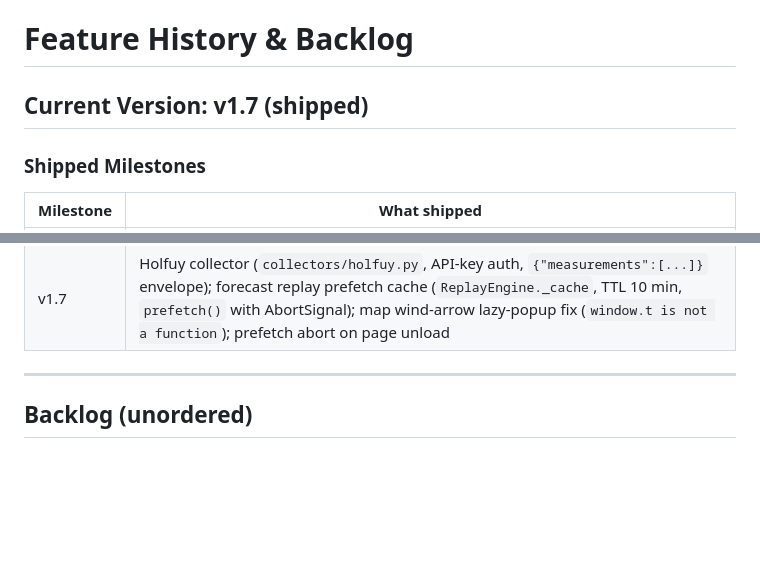
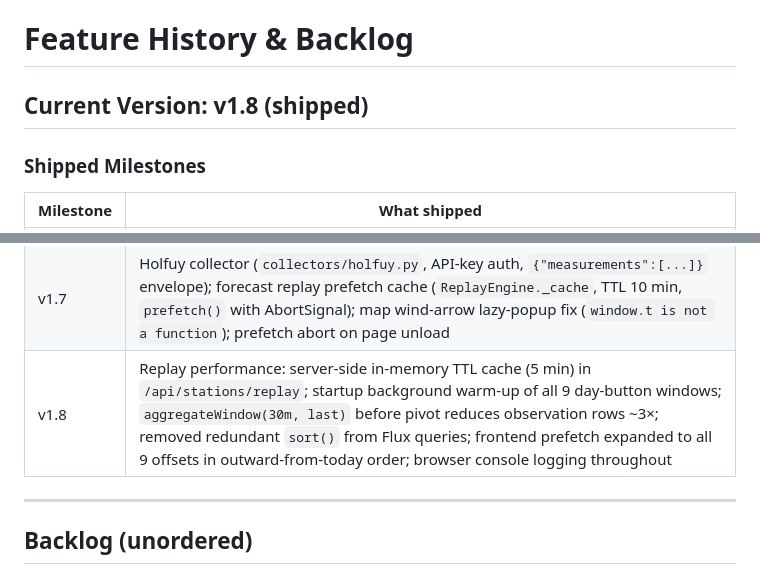
Before and after one commit to Think4dvantage/Lenticularis, a Markdown page: .ai/context/features.md, 2 parts joined by grey strips. GitHub-like rendering; blank space fills up the shorter version.

```diff
--- a/.ai/context/features.md
+++ b/.ai/context/features.md
@@ -1,6 +1,6 @@
 # Feature History & Backlog
 
-## Current Version: v1.7 (shipped)
+## Current Version: v1.8 (shipped)
 
 ### Shipped Milestones
 
@@ -24,6 +24,7 @@
 | v1.5 | Multi-tenant org system: `Organization` model, `org_admin`/`org_pilot` roles, subdomain routing (`vkpi.lenti.cloud`), org-dashboard, org-scoped editor |
 | v1.6 | Help/FAQ page (`/help`, 12 accordion sections); AI input normaliser (regex wind-term → degrees); fuzzy station name matching; geographic station lookup by location name; `GET /api/rulesets` org isolation fix |
 | v1.7 | Holfuy collector (`collectors/holfuy.py`, API-key auth, `{"measurements":[...]}` envelope); forecast replay prefetch cache (`ReplayEngine._cache`, TTL 10 min, `prefetch()` with AbortSignal); map wind-arrow lazy-popup fix (`window.t is not a function`); prefetch abort on page unload |
+| v1.8 | Replay performance: server-side in-memory TTL cache (5 min) in `/api/stations/replay`; startup background warm-up of all 9 day-button windows; `aggregateWindow(30m, last)` before pivot reduces observation rows ~3×; removed redundant `sort()` from Flux queries; frontend prefetch expanded to all 9 offsets in outward-from-today order; browser console logging throughout |
 
 ---
 
```
Also changed, not shown: readme.md (+1 -0 lines).
